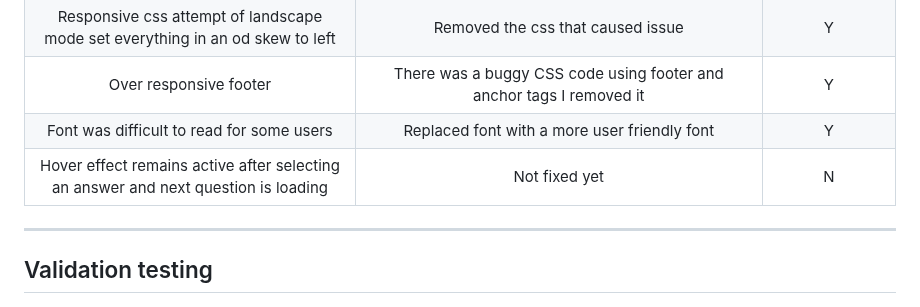
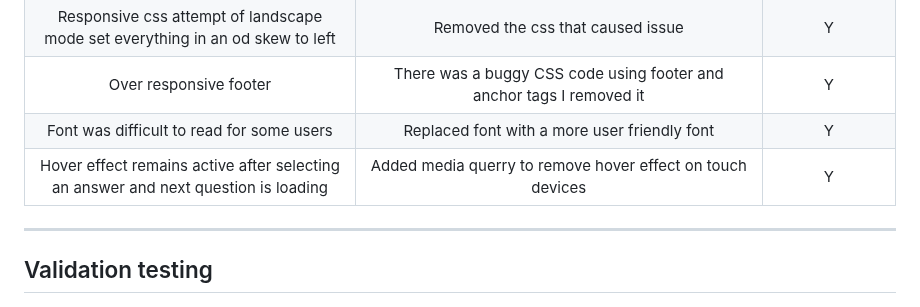
Before and after one commit to Danger0101/JavaScript-Quiz-PP2, a Markdown page: README.md, the part around the change. Rendered like a GitHub page.

Commit message:
Update bugs encountered
Update bugs encountered

```diff
--- a/README.md
+++ b/README.md
@@ -127,7 +127,7 @@ Footer with social links to the author that open in new tabs.
 | Responsive css attempt of landscape mode set everything in an od skew to left | Removed the css that caused issue | Y |
 | Over responsive footer | There was a buggy CSS code using footer and anchor tags I removed it | Y |
 | Font was difficult to read for some users | Replaced font with a more user friendly font | Y |
-| Hover effect remains active after selecting an answer and next question is loading | Not fixed yet | N |
+| Hover effect remains active after selecting an answer and next question is loading | Added media querry to remove hover effect on touch devices | Y |
 
 ---
 
```
